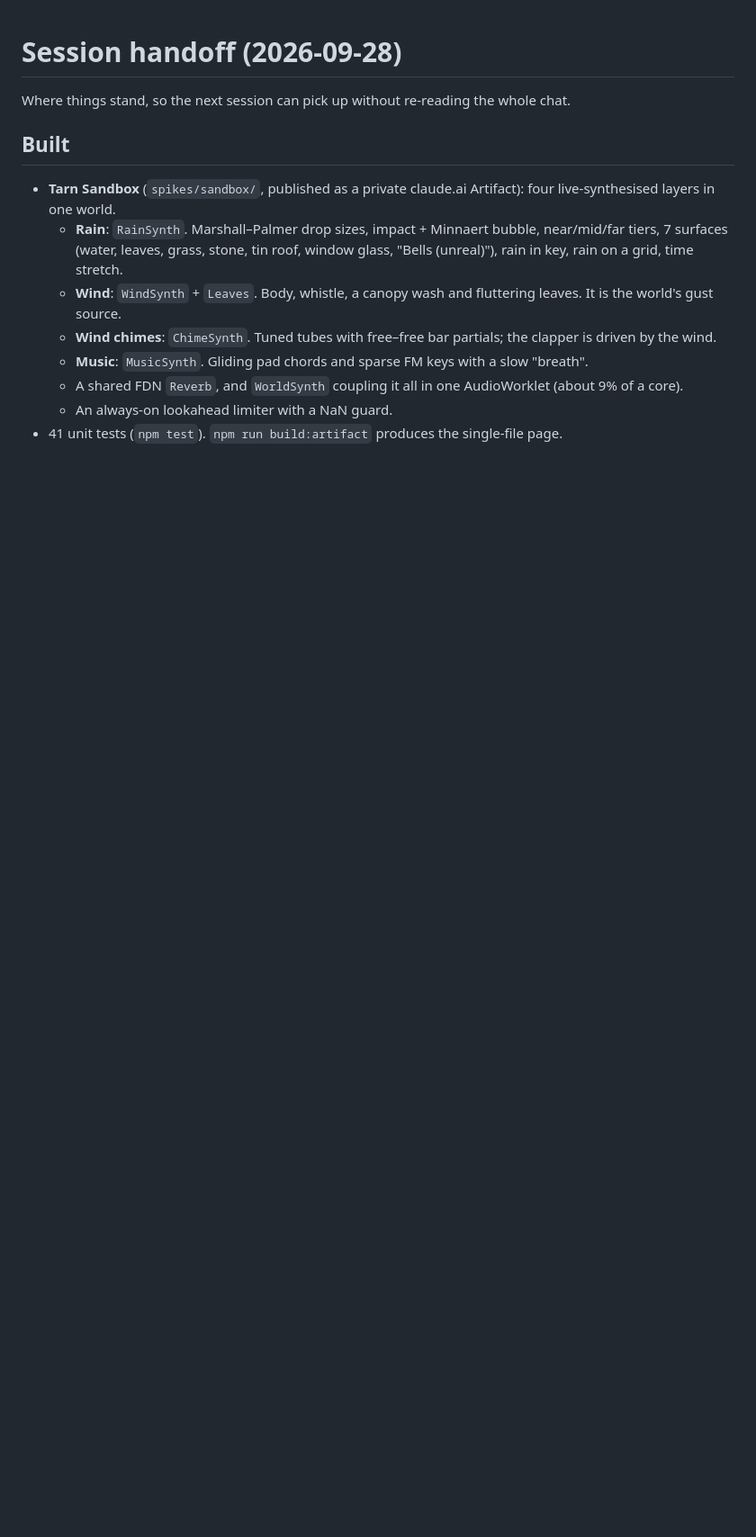
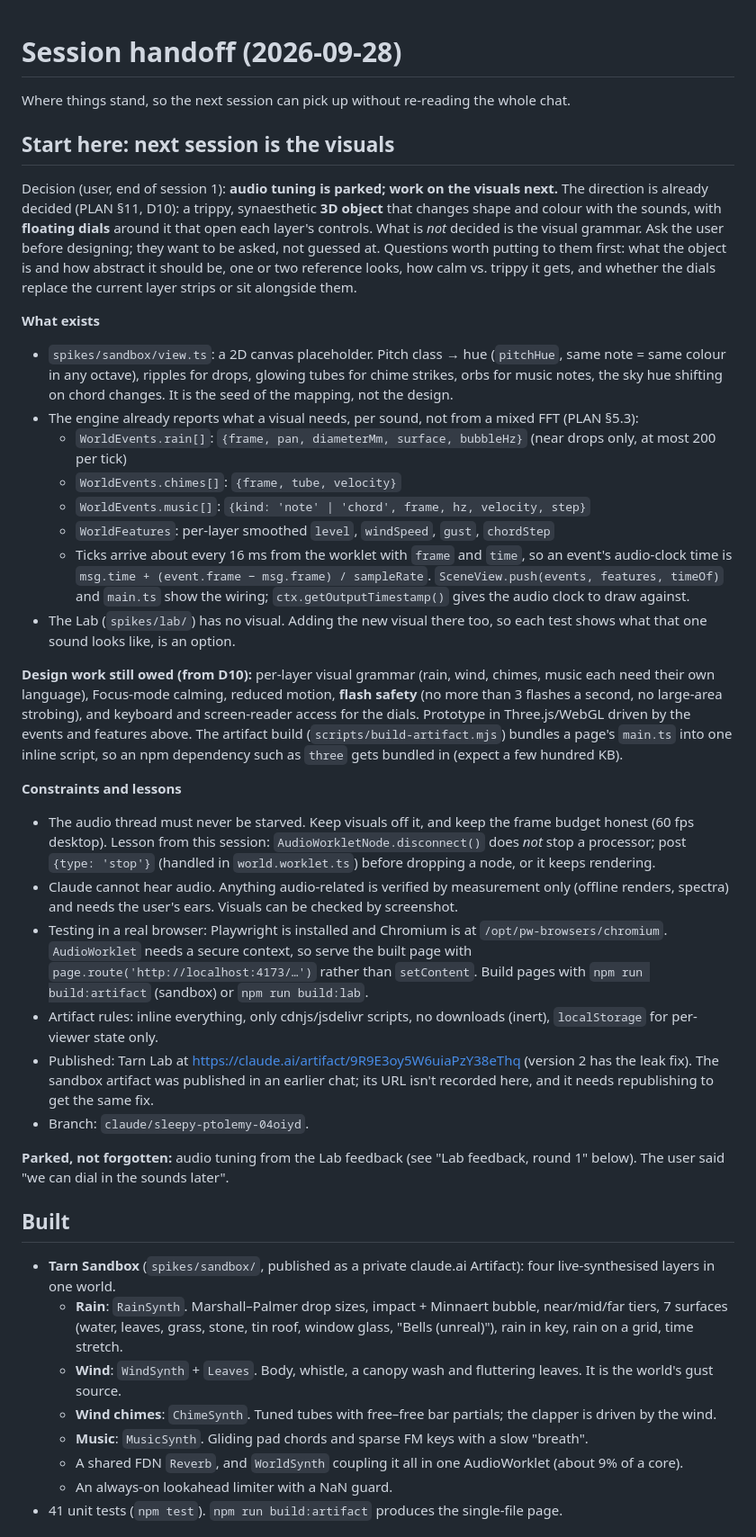
Before and after one commit to FriendOfMankind/Ambience-Sandbox, a Markdown page: docs/HANDOFF.md, the part around one of its changes. Shown at 90% size. GitHub-like rendering; blank space fills up the shorter version.

Commit message:
Handoff: next session is the visuals; park audio tuning
Co-Authored-By: Claude Sonnet 5.5 <noreply@anthropic.com>
Claude-Session: https://claude.ai/code/session_01YCGKwiNHaS48tNgxZSK4XU

```diff
--- a/docs/HANDOFF.md
+++ b/docs/HANDOFF.md
@@ -1,6 +1,32 @@
 # Session handoff (2026-09-28)
 
 Where things stand, so the next session can pick up without re-reading the whole chat.
+
+## Start here: next session is the visuals
+
+Decision (user, end of session 1): **audio tuning is parked; work on the visuals next.** The direction is already decided (PLAN §11, D10): a trippy, synaesthetic **3D object** that changes shape and colour with the sounds, with **floating dials** around it that open each layer's controls. What is *not* decided is the visual grammar. Ask the user before designing; they want to be asked, not guessed at. Questions worth putting to them first: what the object is and how abstract it should be, one or two reference looks, how calm vs. trippy it gets, and whether the dials replace the current layer strips or sit alongside them.
+
+**What exists**
+- `spikes/sandbox/view.ts`: a 2D canvas placeholder. Pitch class → hue (`pitchHue`, same note = same colour in any octave), ripples for drops, glowing tubes for chime strikes, orbs for music notes, the sky hue shifting on chord changes. It is the seed of the mapping, not the design.
+- The engine already reports what a visual needs, per sound, not from a mixed FFT (PLAN §5.3):
+  - `WorldEvents.rain[]`: `{frame, pan, diameterMm, surface, bubbleHz}` (near drops only, at most 200 per tick)
+  - `WorldEvents.chimes[]`: `{frame, tube, velocity}`
+  - `WorldEvents.music[]`: `{kind: 'note' | 'chord', frame, hz, velocity, step}`
+  - `WorldFeatures`: per-layer smoothed `level`, `windSpeed`, `gust`, `chordStep`
+  - Ticks arrive about every 16 ms from the worklet with `frame` and `time`, so an event's audio-clock time is `msg.time + (event.frame − msg.frame) / sampleRate`. `SceneView.push(events, features, timeOf)` and `main.ts` show the wiring; `ctx.getOutputTimestamp()` gives the audio clock to draw against.
+- The Lab (`spikes/lab/`) has no visual. Adding the new visual there too, so each test shows what that one sound looks like, is an option.
+
+**Design work still owed (from D10):** per-layer visual grammar (rain, wind, chimes, music each need their own language), Focus-mode calming, reduced motion, **flash safety** (no more than 3 flashes a second, no large-area strobing), and keyboard and screen-reader access for the dials. Prototype in Three.js/WebGL driven by the events and features above. The artifact build (`scripts/build-artifact.mjs`) bundles a page's `main.ts` into one inline script, so an npm dependency such as `three` gets bundled in (expect a few hundred KB).
+
+**Constraints and lessons**
+- The audio thread must never be starved. Keep visuals off it, and keep the frame budget honest (60 fps desktop). Lesson from this session: `AudioWorkletNode.disconnect()` does *not* stop a processor; post `{type: 'stop'}` (handled in `world.worklet.ts`) before dropping a node, or it keeps rendering.
+- Claude cannot hear audio. Anything audio-related is verified by measurement only (offline renders, spectra) and needs the user's ears. Visuals can be checked by screenshot.
+- Testing in a real browser: Playwright is installed and Chromium is at `/opt/pw-browsers/chromium`. `AudioWorklet` needs a secure context, so serve the built page with `page.route('http://localhost:4173/…')` rather than `setContent`. Build pages with `npm run build:artifact` (sandbox) or `npm run build:lab`.
+- Artifact rules: inline everything, only cdnjs/jsdelivr scripts, no downloads (inert), `localStorage` for per-viewer state only.
+- Published: Tarn Lab at https://claude.ai/artifact/9R9E3oy5W6uiaPzY38eThq (version 2 has the leak fix). The sandbox artifact was published in an earlier chat; its URL isn't recorded here, and it needs republishing to get the same fix.
+- Branch: `claude/sleepy-ptolemy-04oiyd`.
+
+**Parked, not forgotten:** audio tuning from the Lab feedback (see "Lab feedback, round 1" below). The user said "we can dial in the sounds later".
 
 ## Built
 
```
Also changed, not shown: other parts of docs/HANDOFF.md (+2 -2 lines).
